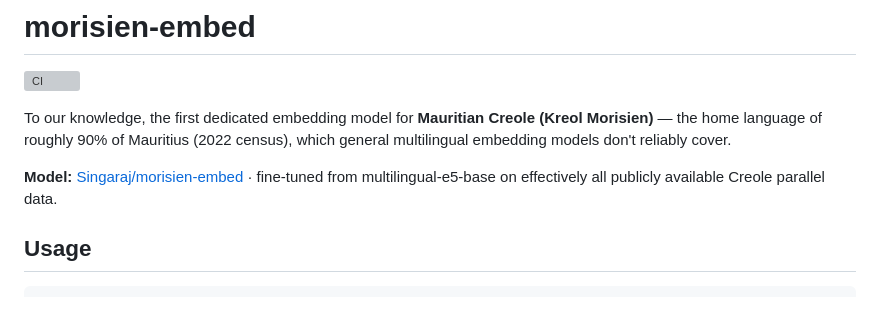
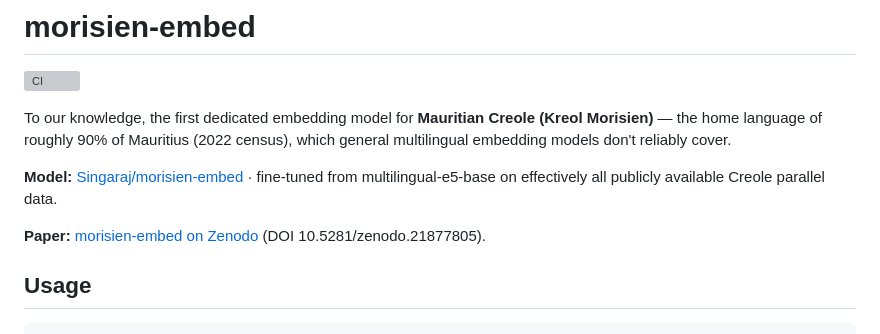
Before and after one commit to LK-maker-007/morisien-embed, a Markdown page: README.md, the part around the change. Drawn GitHub-style; blank space fills up the shorter version; grey boxes are pictures that could not be loaded.

Commit message:
docs: add paper link to README header

```diff
--- a/README.md
+++ b/README.md
@@ -8,6 +8,8 @@ don't reliably cover.
 
 **Model:** [Singaraj/morisien-embed](https://huggingface.co/Singaraj/morisien-embed) · fine-tuned
 from multilingual-e5-base on effectively all publicly available Creole parallel data.
+
+**Paper:** [morisien-embed on Zenodo](https://doi.org/10.5281/zenodo.21877805) (DOI 10.5281/zenodo.21877805).
 
 ## Usage
 
```
